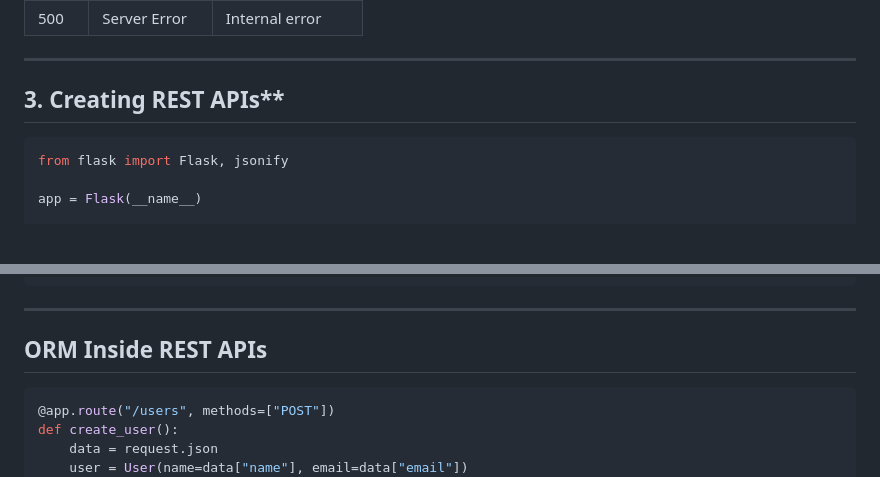
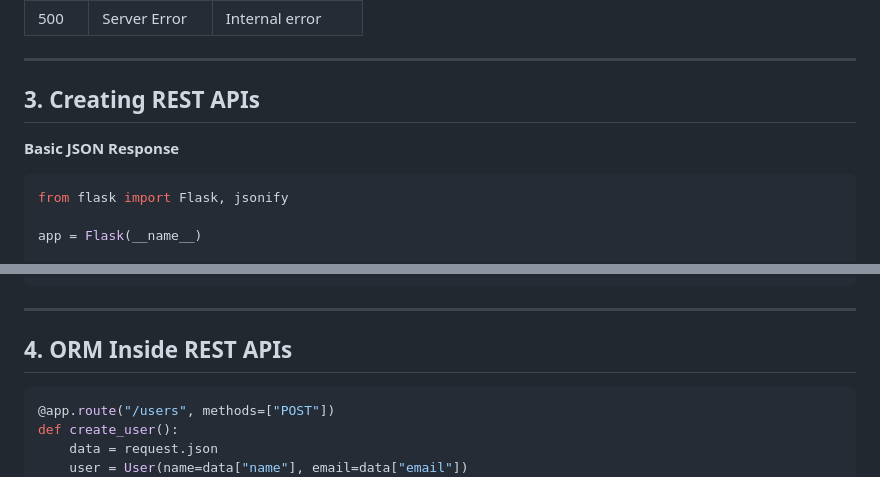
Before and after one commit to kvinay7/Flask-Learning, a Markdown page: README.md, 2 parts joined by grey strips. Rendered like a GitHub page; blank space fills up the shorter version.

````diff
--- a/README.md
+++ b/README.md
@@ -335,7 +335,9 @@ class Book(Base):
 
 ---
 
-## 3. Creating REST APIs**
+## **3. Creating REST APIs**
+
+**Basic JSON Response**
 
 ```python
 from flask import Flask, jsonify
@@ -404,7 +406,7 @@ def delete_user(user_id):
 
 ---
 
-## **ORM Inside REST APIs**
+## **4. ORM Inside REST APIs**
 
 ```python
 @app.route("/users", methods=["POST"])
````
